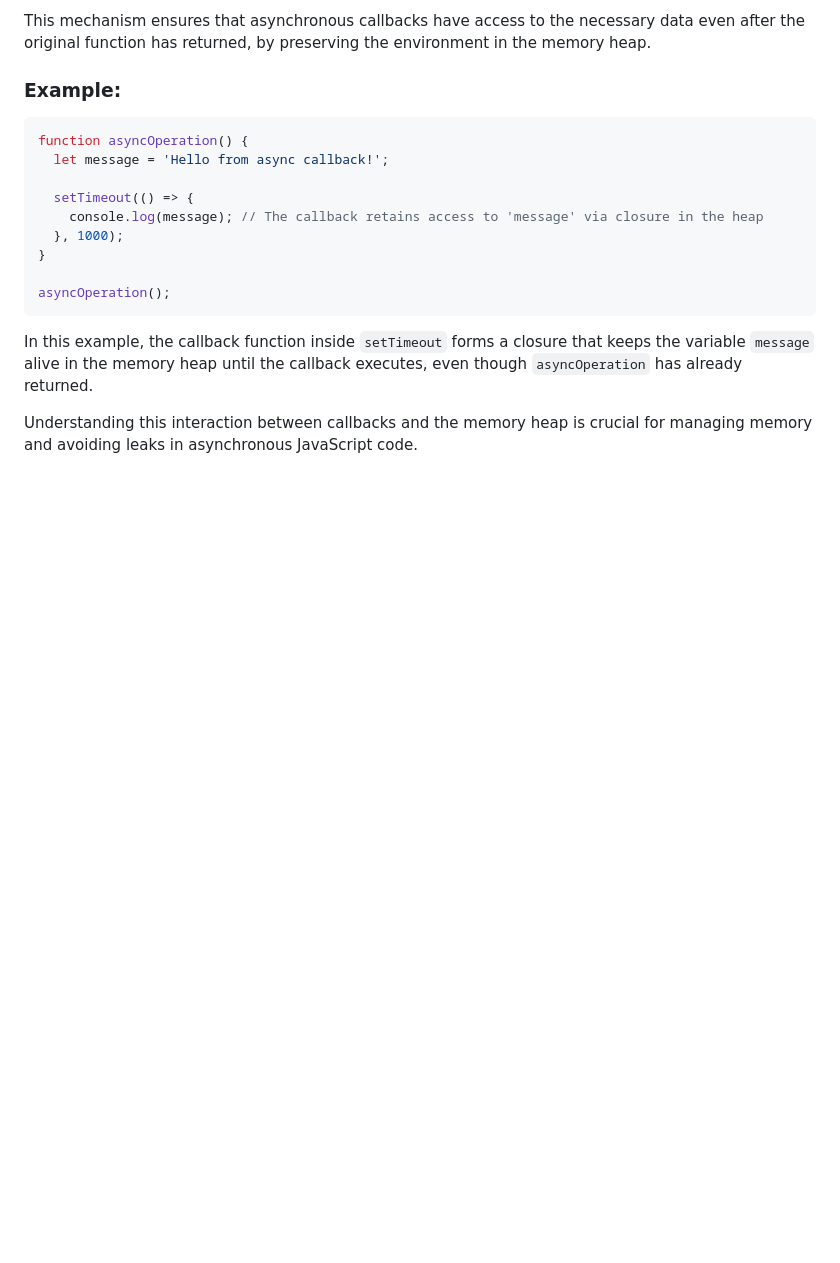
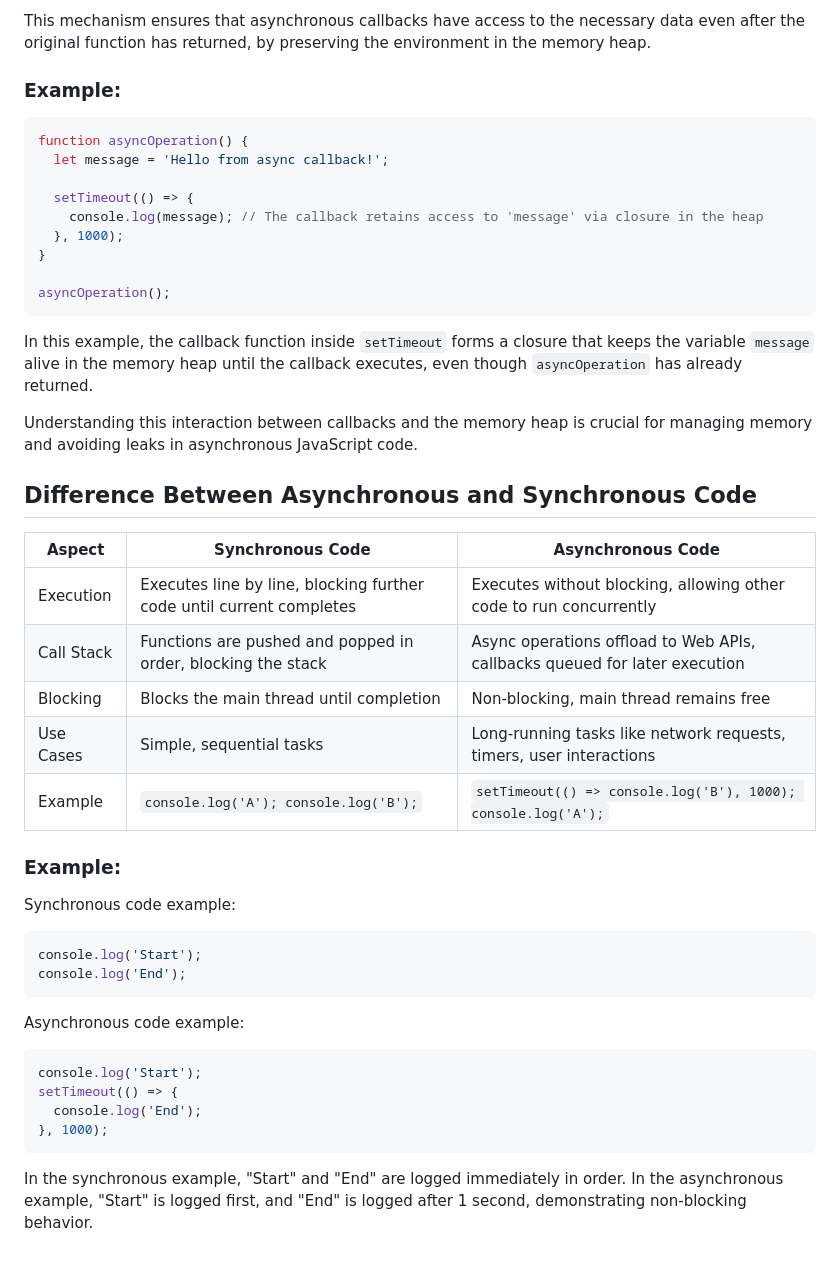
Before and after one commit to jeetxgeek/JS, a Markdown page: 08_Events/Async_JS_Theory.md, the part around the change. Rendered like a GitHub page; blank space fills up the shorter version.

Commit message:
Add comparison section between asynchronous and synchronous code with examples

````diff
--- a/08_Events/Async_JS_Theory.md
+++ b/08_Events/Async_JS_Theory.md
@@ -130,3 +130,33 @@ asyncOperation();
 In this example, the callback function inside `setTimeout` forms a closure that keeps the variable `message` alive in the memory heap until the callback executes, even though `asyncOperation` has already returned.
 
 Understanding this interaction between callbacks and the memory heap is crucial for managing memory and avoiding leaks in asynchronous JavaScript code.
+
+## Difference Between Asynchronous and Synchronous Code
+
+| Aspect               | Synchronous Code                          | Asynchronous Code                          |
+|----------------------|------------------------------------------|--------------------------------------------|
+| Execution            | Executes line by line, blocking further code until current completes | Executes without blocking, allowing other code to run concurrently |
+| Call Stack           | Functions are pushed and popped in order, blocking the stack | Async operations offload to Web APIs, callbacks queued for later execution |
+| Blocking             | Blocks the main thread until completion  | Non-blocking, main thread remains free     |
+| Use Cases            | Simple, sequential tasks                  | Long-running tasks like network requests, timers, user interactions |
+| Example              | `console.log('A'); console.log('B');`    | `setTimeout(() => console.log('B'), 1000); console.log('A');` |
+
+### Example:
+
+Synchronous code example:
+
+```javascript
+console.log('Start');
+console.log('End');
+```
+
+Asynchronous code example:
+
+```javascript
+console.log('Start');
+setTimeout(() => {
+  console.log('End');
+}, 1000);
+```
+
+In the synchronous example, "Start" and "End" are logged immediately in order. In the asynchronous example, "Start" is logged first, and "End" is logged after 1 second, demonstrating non-blocking behavior.
````
